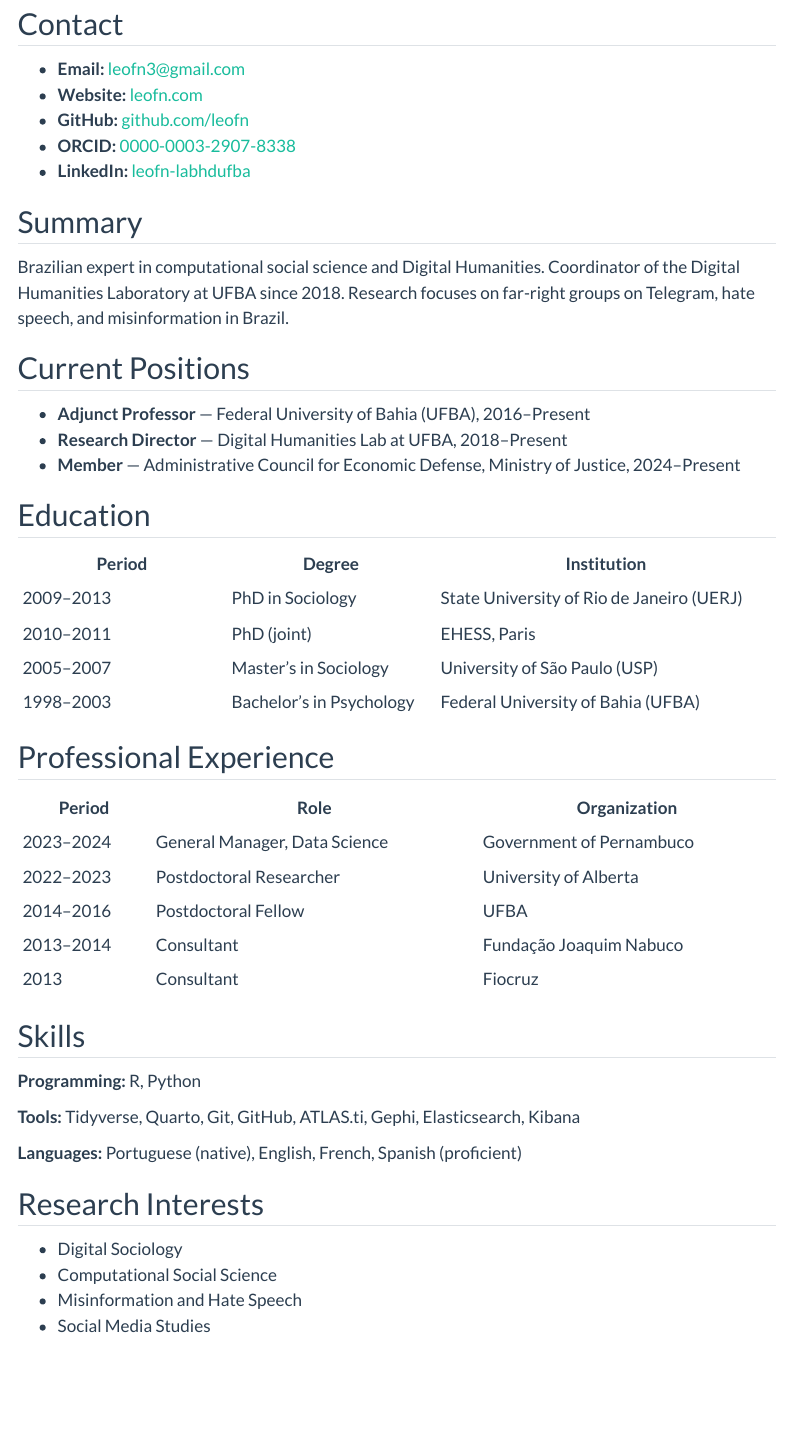
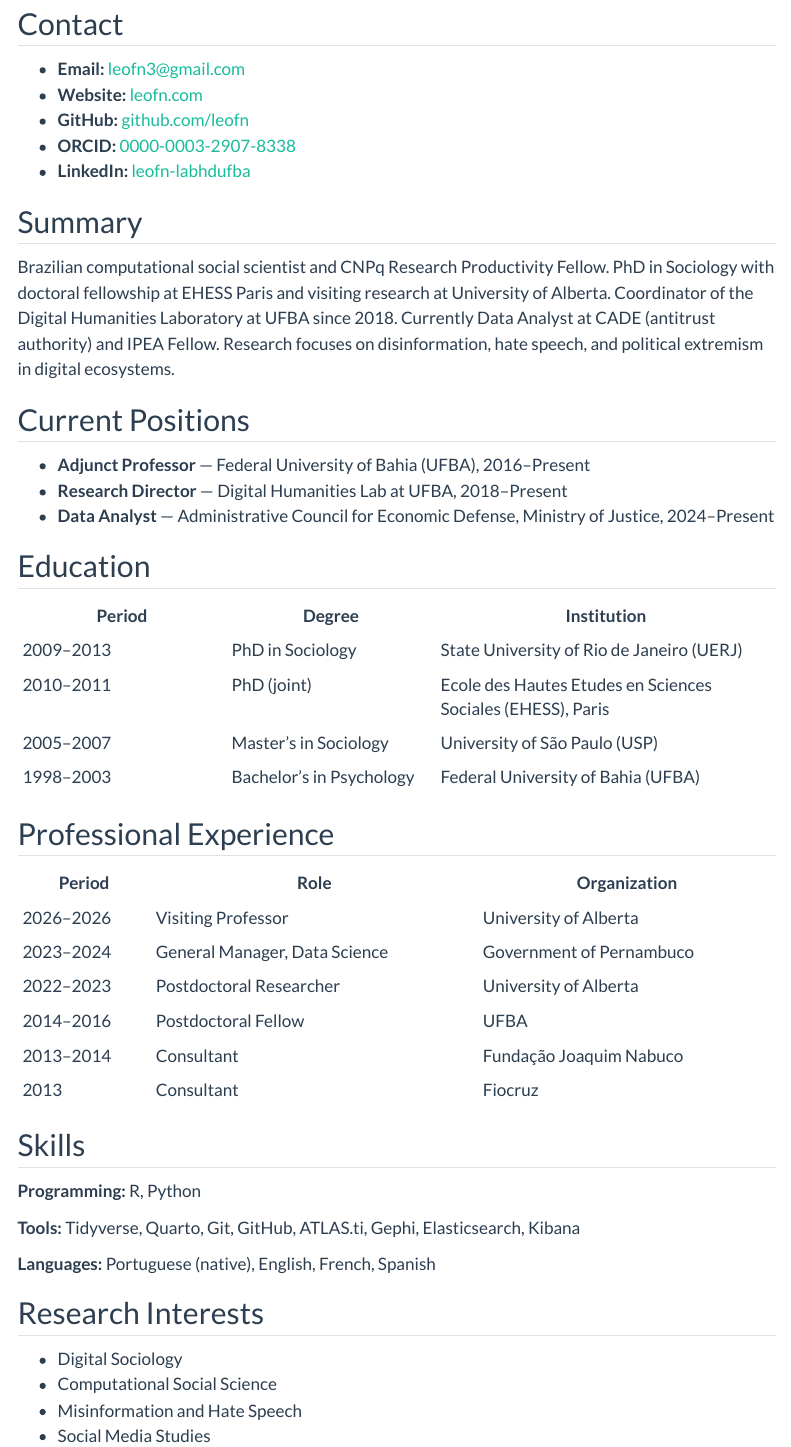
Before and after one commit to leofn/cv, a Quarto document (cv_leonardo_nascimento.qmd): the page in a window 1100 px wide, from 200 px down. Rendered offline with R 4.5, knitr and Pandoc in place of Quarto, with nearby package versions; menus at the side of the page are left out.

Commit message:
edit summary

```diff
--- a/cv_leonardo_nascimento.qmd
+++ b/cv_leonardo_nascimento.qmd
@@ -68,20 +68,20 @@ nocite: '@*'
 
 ## Summary
 
-Brazilian expert in computational social science and Digital Humanities. Coordinator of the Digital Humanities Laboratory at UFBA since 2018. Research focuses on far-right groups on Telegram, hate speech, and misinformation in Brazil.
+Brazilian computational social scientist and CNPq Research Productivity Fellow. PhD in Sociology with doctoral fellowship at EHESS Paris and visiting research at University of Alberta. Coordinator of the Digital Humanities Laboratory at UFBA since 2018. Currently Data Analyst at CADE (antitrust authority) and IPEA Fellow. Research focuses on disinformation, hate speech, and political extremism in digital ecosystems.
 
 ## Current Positions
 
 - **Adjunct Professor** — Federal University of Bahia (UFBA), 2016–Present
 - **Research Director** — Digital Humanities Lab at UFBA, 2018–Present
-- **Member** — Administrative Council for Economic Defense, Ministry of Justice, 2024–Present
+- **Data Analyst** — Administrative Council for Economic Defense, Ministry of Justice, 2024–Present
 
 ## Education
 
 | Period | Degree | Institution |
 |--------|--------|-------------|
 | 2009–2013 | PhD in Sociology | State University of Rio de Janeiro (UERJ) |
-| 2010–2011 | PhD (joint) | EHESS, Paris |
+| 2010–2011 | PhD (joint) | Ecole des Hautes Etudes en Sciences Sociales (EHESS), Paris |
 | 2005–2007 | Master's in Sociology | University of São Paulo (USP) |
 | 1998–2003 | Bachelor's in Psychology | Federal University of Bahia (UFBA) |
 
@@ -89,6 +89,7 @@ Brazilian expert in computational social science and Digital Humanities. Coordin
 
 | Period | Role | Organization |
 |--------|------|--------------|
+| 2026–2026 | Visiting Professor | University of Alberta |
 | 2023–2024 | General Manager, Data Science | Government of Pernambuco |
 | 2022–2023 | Postdoctoral Researcher | University of Alberta |
 | 2014–2016 | Postdoctoral Fellow | UFBA |
@@ -101,7 +102,7 @@ Brazilian expert in computational social science and Digital Humanities. Coordin
 
 **Tools:** Tidyverse, Quarto, Git, GitHub, ATLAS.ti, Gephi, Elasticsearch, Kibana
 
-**Languages:** Portuguese (native), English, French, Spanish (proficient)
+**Languages:** Portuguese (native), English, French, Spanish
 
 ## Research Interests
 
```
